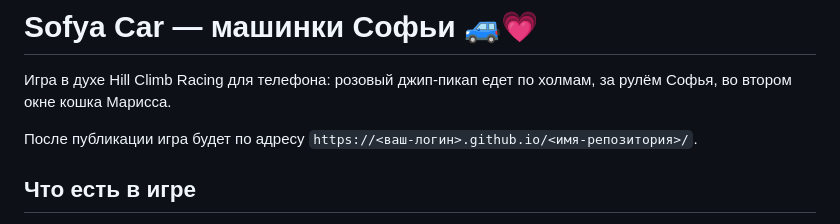
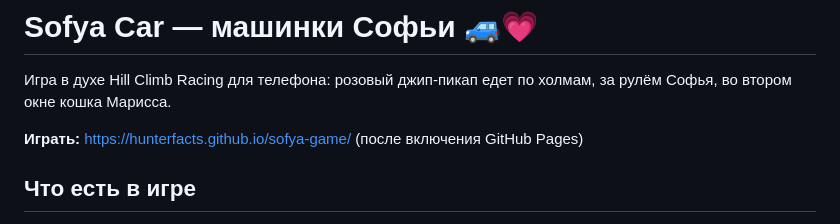
Before and after one commit to HunterFacts/sofya-game, a Markdown page: README.md, the part around the change. Drawn GitHub-style.

Commit message:
README: game URL
Co-Authored-By: Claude Opus 5.5 (1M context) <noreply@anthropic.com>

```diff
--- a/README.md
+++ b/README.md
@@ -2,7 +2,7 @@
 
 Игра в духе Hill Climb Racing для телефона: розовый джип-пикап едет по холмам, за рулём Софья, во втором окне кошка Марисса.
 
-После публикации игра будет по адресу `https://<ваш-логин>.github.io/<имя-репозитория>/`.
+**Играть:** https://hunterfacts.github.io/sofya-game/ (после включения GitHub Pages)
 
 ## Что есть в игре
 
```
